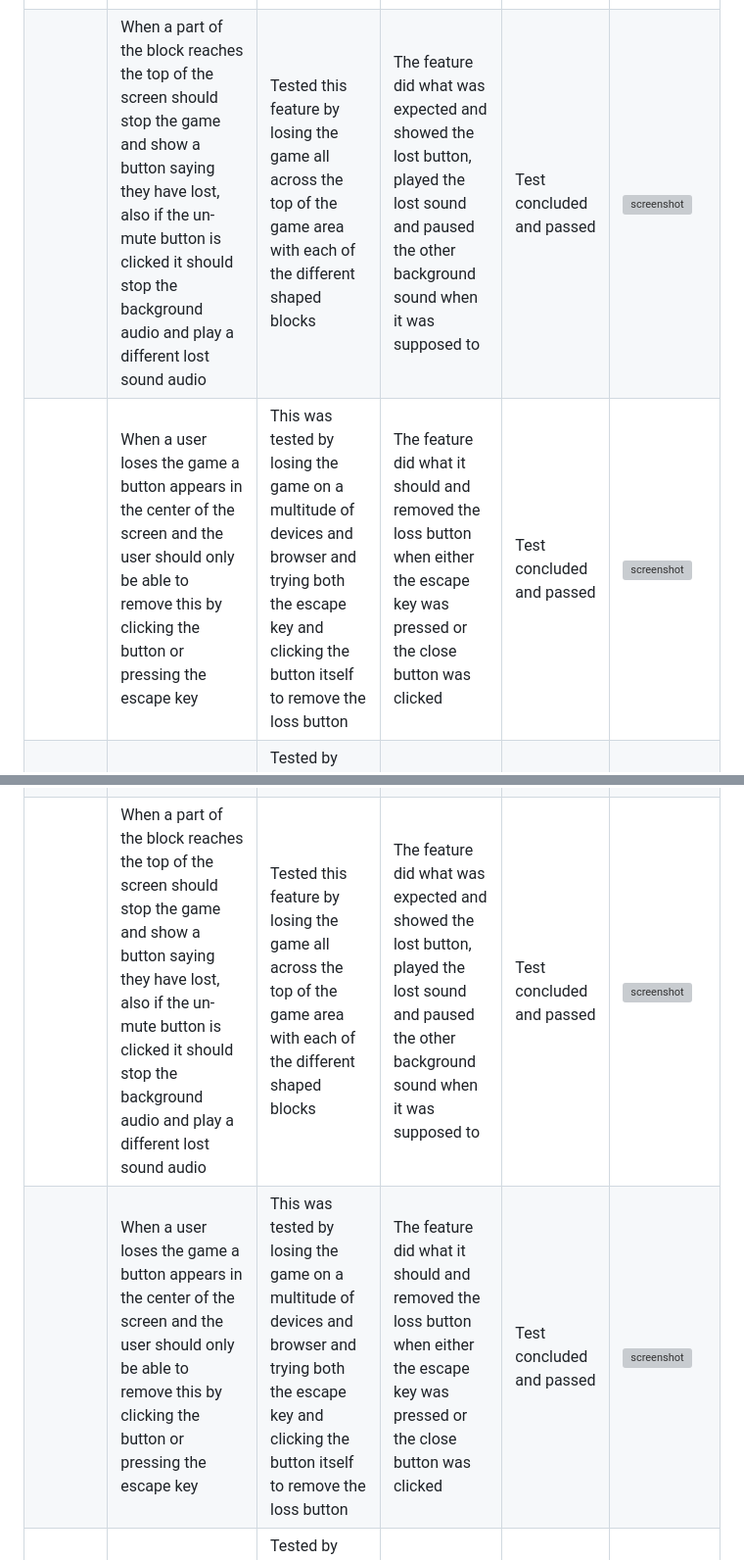
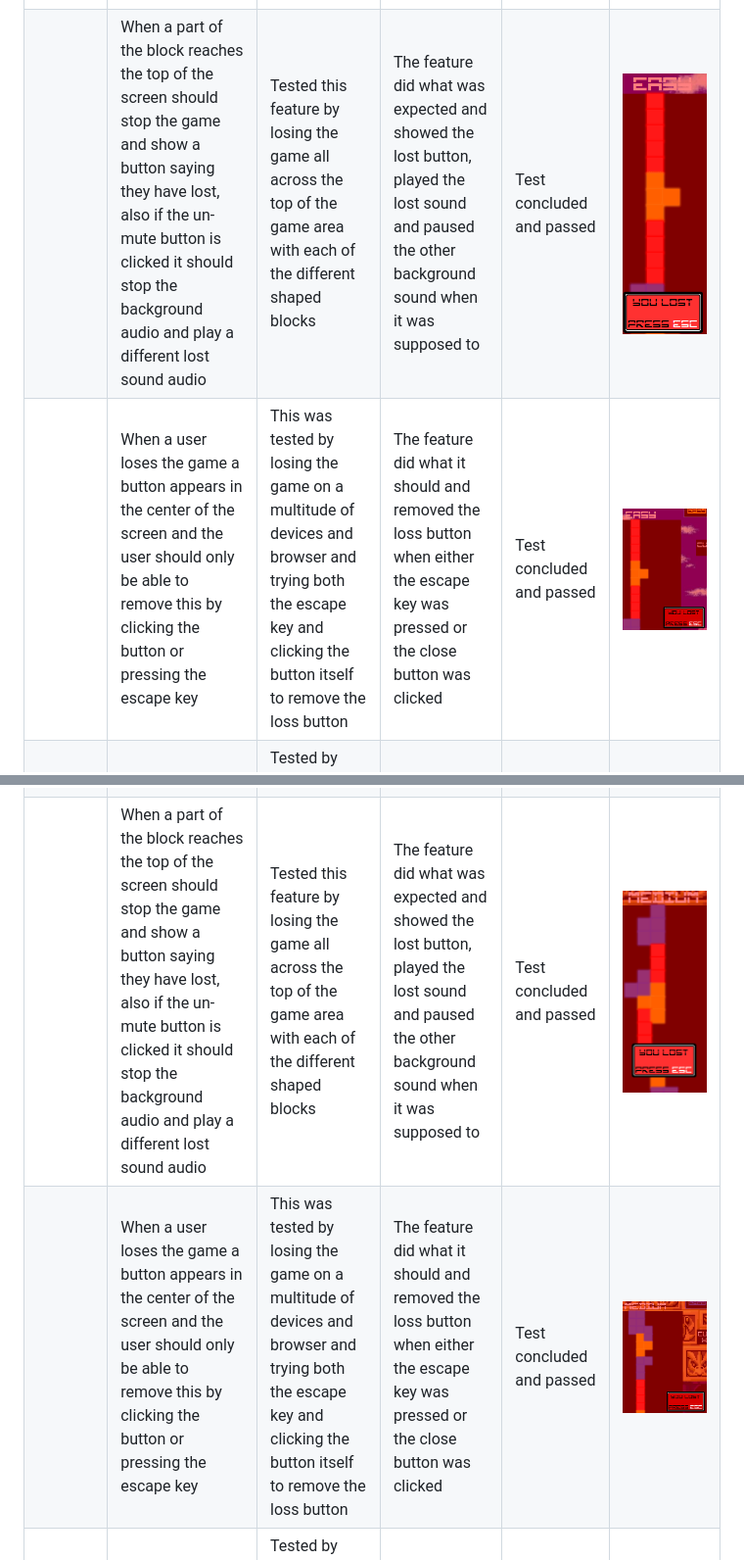
Before and after one commit to AshLaw96/Sonic-Stack, a Markdown page: TESTING.md, 2 parts joined by grey strips. Shown: that part at 98% size. Drawn GitHub-style; pictures changed too: documentation/features/easy-close-lost.png (added), documentation/features/easy-lost.png (added), documentation/features/med-close-lost.png (added); grey boxes are pictures that could not be loaded.

Commit message:
Add 9th & 10th defence test imgs for 3 main sections

```diff
--- a/TESTING.md
+++ b/TESTING.md
@@ -174,8 +174,8 @@ Defensive programming was manually tested with the below user acceptance testing
 | | When each button is pressed it should move the blocks in the correct direction that is shown on the buttons. The twist button will also make an audio noise when clicked if the un-mute button is clicked | This was tested by clicking all the buttons to make sure the blocks moved in the correct direction and that the spin button made a noise when clicked | The features did what expected except when the twist button is clicked quickly the audio doesn't play each time | Test concluded and passed because when the twist button is pressed slightly slower the sound worked as expected | ![screenshot](documentation/features/easy-move-btn.png) |
 | | When the left, right, down and space keys are clicked it should move the blocks and also when the space key is clicked it should make the turning audio sound if the un-mute button is clicked. Also during the game the keys should not make the screen move | This was tested by pressing each key to make sure the blocks moved in the correct direction and that the space key made a noise when pressed and also that the screen only moved with the keys when the game was not playing | The features did what expected except, when the space key is pressed quickly the audio didn't play every time | Test concluded and passed because when the space key is pressed slightly slower the sound worked as expected | ![screenshot](documentation/features/easy-key-move.png) |
 | | When a full horizontal line of blocks are across the game area, it should add 100 to the score and remove the full line and also when the un-mute button is clicked it should make an audio sound | This was tested by adding full lines in different parts of the game area to make sure it worked everywhere | This feature did what expected and added points when should have, then removed the full line and made the audio sound when getting the points | Test concluded and passed | ![screenshot](documentation/features/easy-score.png) |
-| | When a part of the block reaches the top of the screen should stop the game and show a button saying they have lost, also if the un-mute button is clicked it should stop the background audio and play a different lost sound audio | Tested this feature by losing the game all across the top of the game area with each of the different shaped blocks | The feature did what was expected and showed the lost button, played the lost sound and paused the other background sound when it was supposed to | Test concluded and passed | ![screenshot](documentation) |
-| | When a user loses the game a button appears in the center of the screen and the user should only be able to remove this by clicking the button or pressing the escape key | This was tested by losing the game on a multitude of devices and browser and trying both the escape key and clicking the button itself to remove the loss button | The feature did what it should and removed the loss button when either the escape key was pressed or the close button was clicked | Test concluded and passed | ![screenshot](documentation) |
+| | When a part of the block reaches the top of the screen should stop the game and show a button saying they have lost, also if the un-mute button is clicked it should stop the background audio and play a different lost sound audio | Tested this feature by losing the game all across the top of the game area with each of the different shaped blocks | The feature did what was expected and showed the lost button, played the lost sound and paused the other background sound when it was supposed to | Test concluded and passed | ![screenshot](documentation/features/easy-lost.png) |
+| | When a user loses the game a button appears in the center of the screen and the user should only be able to remove this by clicking the button or pressing the escape key | This was tested by losing the game on a multitude of devices and browser and trying both the escape key and clicking the button itself to remove the loss button | The feature did what it should and removed the loss button when either the escape key was pressed or the close button was clicked | Test concluded and passed | ![screenshot](documentation/features/easy-close-lost.png) |
 | | When a user losses the game, if the current score is higher than the high score it should change the high score to this number if not it should stay the same | Tested by gaining different scores both higher and lower than the high score and making sure that it changed the high score when needed to | This feature did what was expected and changed the high score when the current score was higher and didn't change when it was lower | Test concluded and passed | ![screenshot](documentation) |
 | | When the mute/un-mute button hasn't been clicked on no audio should happen, only when the user clicks the button should audio be enabled and the buttons background colour will be visible, then when clicked again the audio should stop and the background colour should not be visible | This was tested on a variety of browsers clicking it on and off many times | The feature did what was expected firstly un-muting the audio and changing it's background colour then muting it and changing the background colour when clicked again | Test concluded and passed | ![screenshot](documentation) |
 | | When the user clicks the restart button it will remove all the blocks from the game area and set the score back to zero | This was tested by having the game both running and paused, then clicking on the reset button to make sure the correct things did what was required. This was also done on different browsers and devices | The feature did what it was supposed when clicked and removed all the blocks and set the score back to zero | Test concluded and passed | ![screenshot](documentation) |
@@ -189,8 +189,8 @@ Defensive programming was manually tested with the below user acceptance testing
 | | When each button is pressed it should move the blocks in the correct direction that is shown on the buttons. The twist button will also make an audio noise when clicked if the un-mute button is clicked | This was tested by clicking all the buttons to make sure the blocks moved in the correct direction and that the spin button made a noise when clicked | The features did what expected except when the twist button is clicked quickly the audio doesn't play each time | Test concluded and passed because when the twist button is pressed slightly slower the sound worked as expected | ![screenshot](documentation/features/med-move-btn.png) |
 | | When the left, right, down and space keys are clicked it should move the blocks and also when the space key is clicked it should make the turning audio sound if the un-mute button is clicked. Also during the game the keys should not make the screen move | This was tested by pressing each key to make sure the blocks moved in the correct direction and that the space key made a noise when pressed and also that the screen only moved with the keys when the game was not playing | The features did what expected except, when the space key is pressed quickly the audio didn't play every time | Test concluded and passed because when the space key is pressed slightly slower the sound worked as expected | ![screenshot](documentation/features/med-key-move.png) |
 | | When a full horizontal line of blocks are across the game area, it should add 100 to the score and remove the full line and also when the un-mute button is clicked it should make an audio sound | This was tested by adding full lines in different parts of the game area to make sure it worked everywhere | This feature did what expected and added points when should have, then removed the full line and made the audio sound when getting the points | Test concluded and passed | ![screenshot](documentation/features/med-score.png) |
-| | When a part of the block reaches the top of the screen should stop the game and show a button saying they have lost, also if the un-mute button is clicked it should stop the background audio and play a different lost sound audio | Tested this feature by losing the game all across the top of the game area with each of the different shaped blocks | The feature did what was expected and showed the lost button, played the lost sound and paused the other background sound when it was supposed to | Test concluded and passed | ![screenshot](documentation) |
-| | When a user loses the game a button appears in the center of the screen and the user should only be able to remove this by clicking the button or pressing the escape key | This was tested by losing the game on a multitude of devices and browser and trying both the escape key and clicking the button itself to remove the loss button | The feature did what it should and removed the loss button when either the escape key was pressed or the close button was clicked | Test concluded and passed | ![screenshot](documentation) |
+| | When a part of the block reaches the top of the screen should stop the game and show a button saying they have lost, also if the un-mute button is clicked it should stop the background audio and play a different lost sound audio | Tested this feature by losing the game all across the top of the game area with each of the different shaped blocks | The feature did what was expected and showed the lost button, played the lost sound and paused the other background sound when it was supposed to | Test concluded and passed | ![screenshot](documentation/features/med-lost.png) |
+| | When a user loses the game a button appears in the center of the screen and the user should only be able to remove this by clicking the button or pressing the escape key | This was tested by losing the game on a multitude of devices and browser and trying both the escape key and clicking the button itself to remove the loss button | The feature did what it should and removed the loss button when either the escape key was pressed or the close button was clicked | Test concluded and passed | ![screenshot](documentation/features/med-close-lost.png) |
 | | When a user losses the game, if the current score is higher than the high score it should change the high score to this number if not it should stay the same | Tested by gaining different scores both higher and lower than the high score and making sure that it changed the high score when needed to | This feature did what was expected and changed the high score when the current score was higher and didn't change when it was lower | Test concluded and passed | ![screenshot](documentation) |
 | | When the mute/un-mute button hasn't been clicked on no audio should happen, only when the user clicks the button should audio be enabled and the buttons background colour will be visible, then when clicked again the audio should stop and the background colour should not be visible | This was tested on a variety of browsers clicking it on and off many times | The feature did what was expected firstly un-muting the audio and changing it's background colour then muting it and changing the background colour when clicked again | Test concluded and passed | ![screenshot](documentation) |
 | | When the user clicks the restart button it will remove all the blocks from the game area and set the score back to zero | This was tested by having the game both running and paused, then clicking on the reset button to make sure the correct things did what was required. This was also done on different browsers and devices | The feature did what it was supposed when clicked and removed all the blocks and set the score back to zero | Test concluded and passed | ![screenshot](documentation) |
```
Also changed, not shown: other parts of TESTING.md (+2 -2 lines), documentation/features/hard-close-lost.png (added), documentation/features/hard-lost.png (added), 1 other file.
